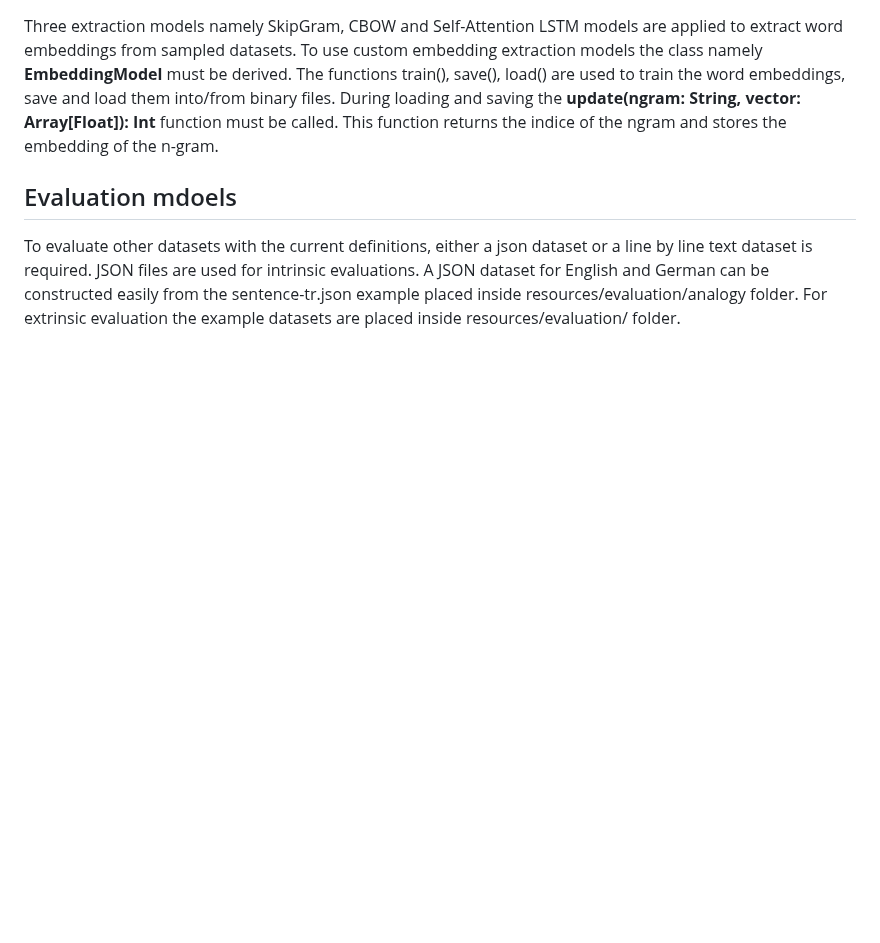
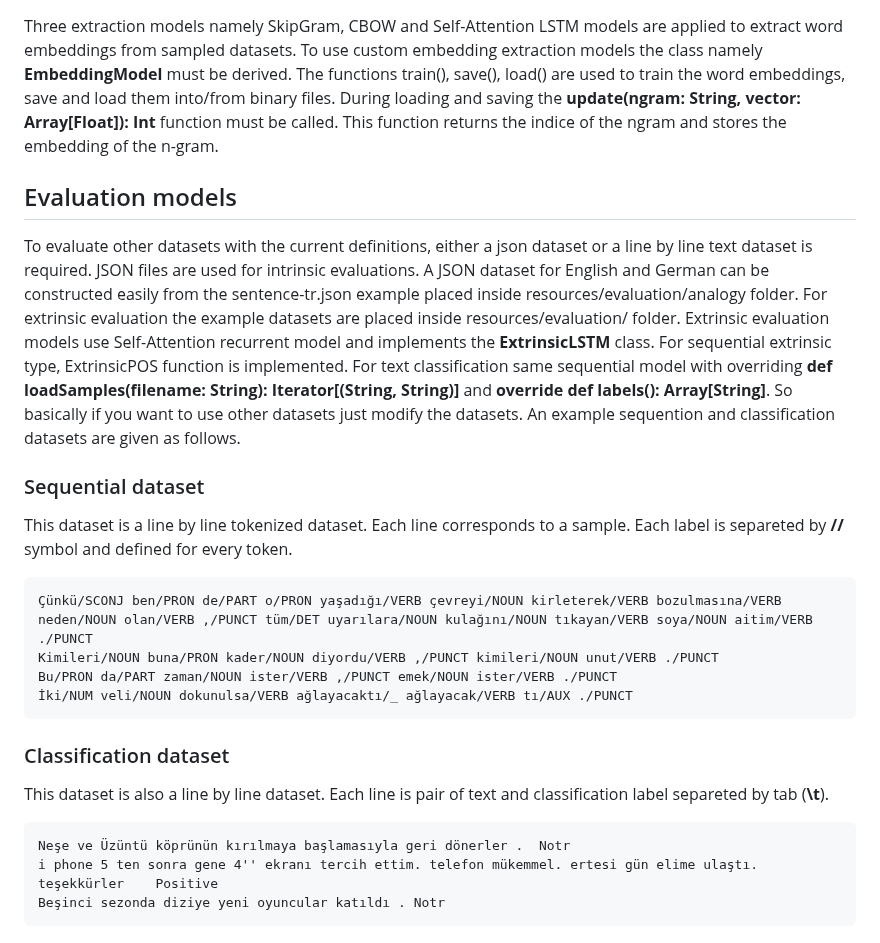
Before and after one commit to volkanagun/SentencePartitioning, a Markdown page: README.md, the part around the change. Rendered like a GitHub page; blank space fills up the shorter version.

````diff
--- a/README.md
+++ b/README.md
@@ -86,6 +86,27 @@ Word embedding extraction approaches can be diverse. In this software, Skip-Gram
 
 Three extraction models namely SkipGram, CBOW and Self-Attention LSTM models are applied to extract word embeddings from sampled datasets. To use custom embedding extraction models the class namely **EmbeddingModel** must be derived. The functions train(), save(), load() are used to train the word embeddings, save and load them into/from binary files. During loading and saving the **update(ngram: String, vector: Array[Float]): Int** function must be called. This function returns the indice of the ngram and stores the embedding of the n-gram.
 
-## Evaluation mdoels
+## Evaluation models
 
-To evaluate other datasets with the current definitions, either a json dataset or a line by line text dataset is required. JSON files are used for intrinsic evaluations. A JSON dataset for English and German can be constructed easily from the sentence-tr.json example placed inside resources/evaluation/analogy folder. For extrinsic evaluation the example datasets are placed inside resources/evaluation/ folder.
+To evaluate other datasets with the current definitions, either a json dataset or a line by line text dataset is required. JSON files are used for intrinsic evaluations. A JSON dataset for English and German can be constructed easily from the sentence-tr.json example placed inside resources/evaluation/analogy folder. For extrinsic evaluation the example datasets are placed inside resources/evaluation/ folder. Extrinsic evaluation models use Self-Attention recurrent model and implements the **ExtrinsicLSTM**  class. For sequential extrinsic type, ExtrinsicPOS function is implemented. For text classification same sequential model with overriding **def loadSamples(filename: String): Iterator[(String, String)]** and **override def labels(): Array[String]**. So basically if you want to use other datasets just modify the datasets. An example sequention and classification datasets are given as follows.
+
+### Sequential dataset
+
+This dataset is a line by line tokenized dataset. Each line corresponds to a sample. Each label is separeted by **//** symbol and defined for every token.
+
+```
+Çünkü/SCONJ ben/PRON de/PART o/PRON yaşadığı/VERB çevreyi/NOUN kirleterek/VERB bozulmasına/VERB neden/NOUN olan/VERB ,/PUNCT tüm/DET uyarılara/NOUN kulağını/NOUN tıkayan/VERB soya/NOUN aitim/VERB ./PUNCT
+Kimileri/NOUN buna/PRON kader/NOUN diyordu/VERB ,/PUNCT kimileri/NOUN unut/VERB ./PUNCT
+Bu/PRON da/PART zaman/NOUN ister/VERB ,/PUNCT emek/NOUN ister/VERB ./PUNCT
+İki/NUM veli/NOUN dokunulsa/VERB ağlayacaktı/_ ağlayacak/VERB tı/AUX ./PUNCT
+```
+
+### Classification dataset
+
+This dataset is also a line by line dataset. Each line is pair of text and classification label separeted by tab (**\t**).
+
+```
+Neşe ve Üzüntü köprünün kırılmaya başlamasıyla geri dönerler .	Notr
+i phone 5 ten sonra gene 4'' ekranı tercih ettim. telefon mükemmel. ertesi gün elime ulaştı. teşekkürler	Positive
+Beşinci sezonda diziye yeni oyuncular katıldı .	Notr
+```
````
